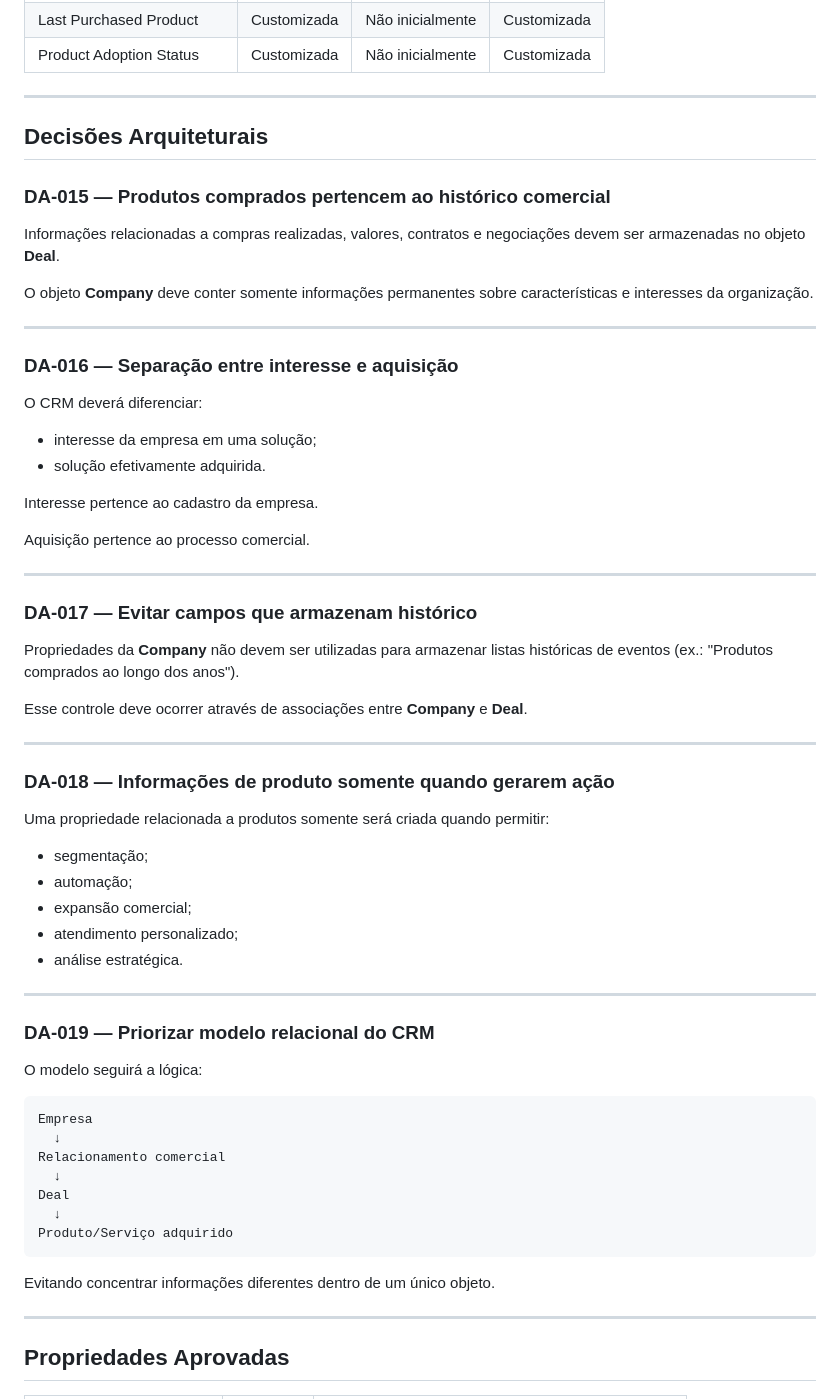
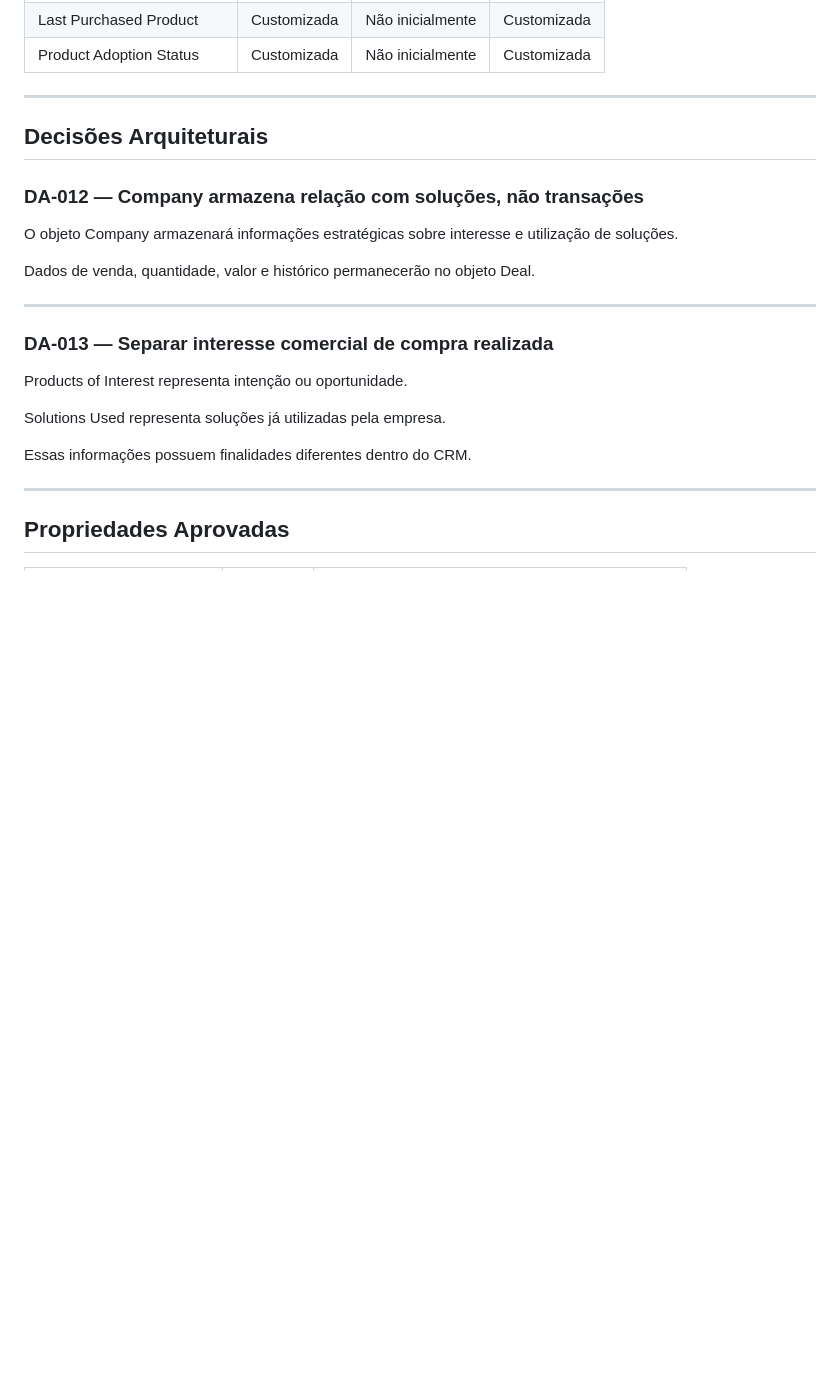
Before and after one commit to karlateshima2012-create/Creative-Print-RevOps-Lab, a Markdown page: 01-crm-architecture/Company_Data_Dictionary.md, the part around the change. Rendered like a GitHub page; blank space fills up the shorter version.

Commit message:
docs(company): adiciona Decisões Arquiteturais DA-012 e DA-013 do Grupo 4 (Produtos e Serviços)

````diff
--- a/01-crm-architecture/Company_Data_Dictionary.md
+++ b/01-crm-architecture/Company_Data_Dictionary.md
@@ -1186,62 +1186,21 @@ Essas informações devem permanecer associadas ao objeto Deal.
 
 ## Decisões Arquiteturais
 
-### DA-015 — Produtos comprados pertencem ao histórico comercial
-
-Informações relacionadas a compras realizadas, valores, contratos e negociações devem ser armazenadas no objeto **Deal**.
-
-O objeto **Company** deve conter somente informações permanentes sobre características e interesses da organização.
-
----
-
-### DA-016 — Separação entre interesse e aquisição
-
-O CRM deverá diferenciar:
-
-- interesse da empresa em uma solução;
-- solução efetivamente adquirida.
-
-Interesse pertence ao cadastro da empresa.
-
-Aquisição pertence ao processo comercial.
-
----
-
-### DA-017 — Evitar campos que armazenam histórico
-
-Propriedades da **Company** não devem ser utilizadas para armazenar listas históricas de eventos (ex.: "Produtos comprados ao longo dos anos").
-
-Esse controle deve ocorrer através de associações entre **Company** e **Deal**.
-
----
-
-### DA-018 — Informações de produto somente quando gerarem ação
-
-Uma propriedade relacionada a produtos somente será criada quando permitir:
-
-* segmentação;
-* automação;
-* expansão comercial;
-* atendimento personalizado;
-* análise estratégica.
-
----
-
-### DA-019 — Priorizar modelo relacional do CRM
-
-O modelo seguirá a lógica:
-
-```text
-Empresa
-  ↓
-Relacionamento comercial
-  ↓
-Deal
-  ↓
-Produto/Serviço adquirido
-```
-
-Evitando concentrar informações diferentes dentro de um único objeto.
+### DA-012 — Company armazena relação com soluções, não transações
+
+O objeto Company armazenará informações estratégicas sobre interesse e utilização de soluções.
+
+Dados de venda, quantidade, valor e histórico permanecerão no objeto Deal.
+
+---
+
+### DA-013 — Separar interesse comercial de compra realizada
+
+Products of Interest representa intenção ou oportunidade.
+
+Solutions Used representa soluções já utilizadas pela empresa.
+
+Essas informações possuem finalidades diferentes dentro do CRM.
 
 ---
 
````
